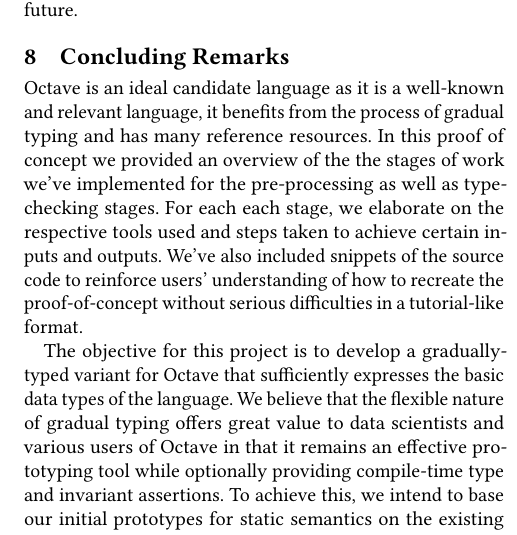
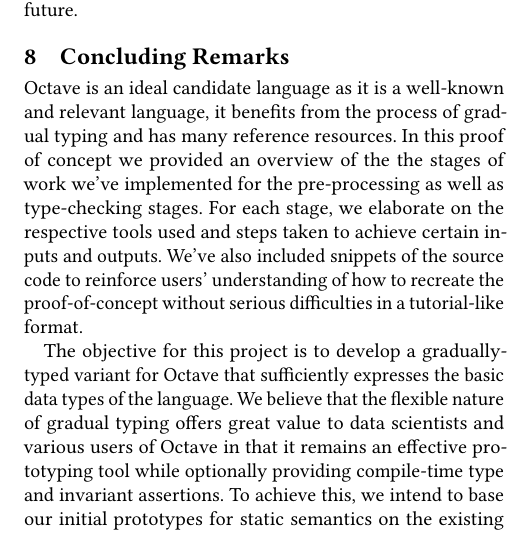
Before and after one commit to yuchong-pan/gradual-octave, a LaTeX paper (project-plan-proof/project-plan-proof.tex, which reads project-plan-proof/project-plan-proof-body.tex): part of one column of page 8 of 8, cut so that both start at the same text. Compiled offline with pdfLaTeX.

Commit message:
Fixed a typo in project-plan-proof

```diff
--- a/project-plan-proof/project-plan-proof-body.tex
+++ b/project-plan-proof/project-plan-proof-body.tex
@@ -386,7 +386,7 @@ For example, if we had {\tt m:matrix[int][2,2] = [1,2; 3,4]}, this will successf
 We hope to create a meaningful and useful tool for Octave developers to use and ideally contribute towards in the future.
 
 \section{Concluding Remarks}
-Octave is an ideal candidate language as it is a well-known and relevant language, it benefits from the process of gradual typing and has many reference resources. In this proof of concept we provided an overview of the the stages of work we've implemented for the pre-processing as well as type-checking stages. For each each stage, we elaborate on the respective tools used and steps taken to achieve certain inputs and outputs. We've also included snippets of the source code to reinforce users' understanding of how to recreate the proof-of-concept without serious difficulties in a tutorial-like format.
+Octave is an ideal candidate language as it is a well-known and relevant language, it benefits from the process of gradual typing and has many reference resources. In this proof of concept we provided an overview of the the stages of work we've implemented for the pre-processing as well as type-checking stages. For each stage, we elaborate on the respective tools used and steps taken to achieve certain inputs and outputs. We've also included snippets of the source code to reinforce users' understanding of how to recreate the proof-of-concept without serious difficulties in a tutorial-like format.
 
 The objective for this project is to develop a gradually-typed variant for Octave that sufficiently expresses the basic data types of the language. We believe that the flexible nature of gradual typing offers great value to data scientists and various users of Octave in that it remains an effective prototyping tool while optionally providing compile-time type and invariant assertions. To achieve this, we intend to base our initial prototypes for static semantics on the existing literature described above.
 
```
Also changed, not shown: project-plan-proof/project-plan-proof.pdf.
